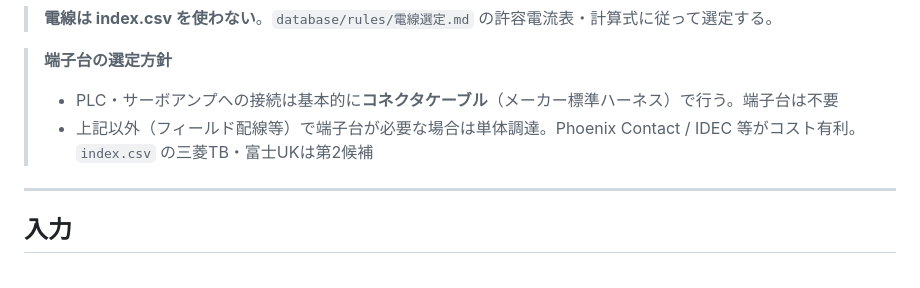
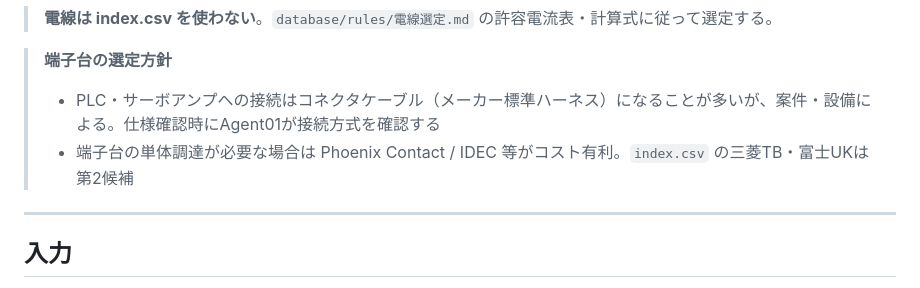
Before and after one commit to youichi558-collab/vigilant-octo-engine, a Markdown page: agents/03_部品選定/AGENT.md, the part around the change. Drawn GitHub-style.

Commit message:
端子台・コネクタ接続の記述を「案件による」に緩和
断定的な記述を避け、仕様確認時にAgent01が判断する方針に変更。

https://claude.ai/code/session_01QZnUVkWMLsuVngY13185AN

```diff
--- a/agents/03_部品選定/AGENT.md
+++ b/agents/03_部品選定/AGENT.md
@@ -29,8 +29,8 @@ AIは候補・整理結果を提示するのみで、最終確定は人間が行
 > **電線は index.csv を使わない**。`database/rules/電線選定.md` の許容電流表・計算式に従って選定する。
 
 > **端子台の選定方針**
-> - PLC・サーボアンプへの接続は基本的に**コネクタケーブル**（メーカー標準ハーネス）で行う。端子台は不要
-> - 上記以外（フィールド配線等）で端子台が必要な場合は単体調達。Phoenix Contact / IDEC 等がコスト有利。`index.csv` の三菱TB・富士UKは第2候補
+> - PLC・サーボアンプへの接続はコネクタケーブル（メーカー標準ハーネス）になることが多いが、案件・設備による。仕様確認時にAgent01が接続方式を確認する
+> - 端子台の単体調達が必要な場合は Phoenix Contact / IDEC 等がコスト有利。`index.csv` の三菱TB・富士UKは第2候補
 
 ---
 
```
Also changed, not shown: database/rules/標準仕様.md (+2 -2 lines).
